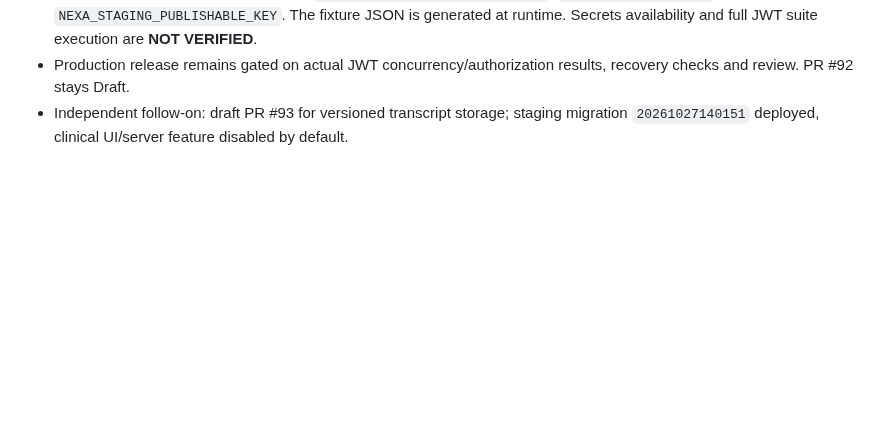
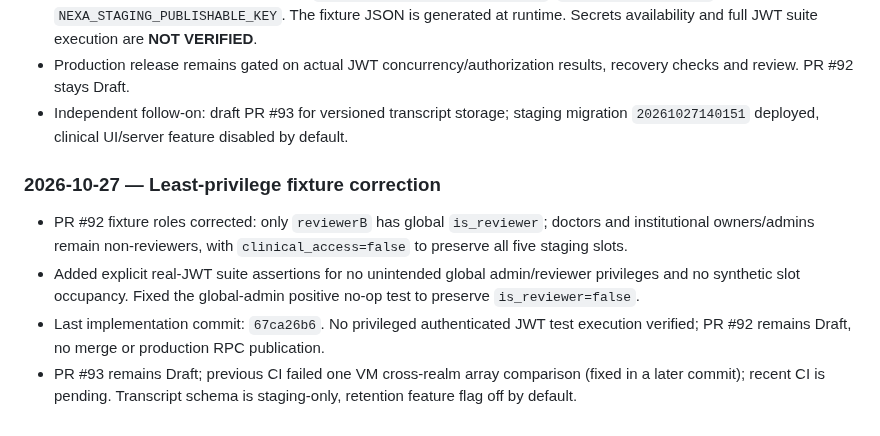
Before and after one commit to plantonistae-create/IAprontuario, a Markdown page: docs/NEXA_ROADMAP_EXECUTION_STATUS.md, the part around the change. GitHub-like rendering; blank space fills up the shorter version.

Commit message:
docs(status): track corrected reviewer permissions and remaining JWT release gate

```diff
--- a/docs/NEXA_ROADMAP_EXECUTION_STATUS.md
+++ b/docs/NEXA_ROADMAP_EXECUTION_STATUS.md
@@ -50,3 +50,9 @@ Use separate authenticated JWTs / equivalent role contexts, assert SQL/HTTP resp
 - Required GitHub environment secrets: `NEXA_STAGING_SERVICE_ROLE_KEY`, `NEXA_STAGING_DB_URL`, `NEXA_STAGING_PUBLISHABLE_KEY`. The fixture JSON is generated at runtime. Secrets availability and full JWT suite execution are **NOT VERIFIED**.
 - Production release remains gated on actual JWT concurrency/authorization results, recovery checks and review. PR #92 stays Draft.
 - Independent follow-on: draft PR #93 for versioned transcript storage; staging migration `20261027140151` deployed, clinical UI/server feature disabled by default.
+
+### 2026-10-27 — Least-privilege fixture correction
+- PR #92 fixture roles corrected: only `reviewerB` has global `is_reviewer`; doctors and institutional owners/admins remain non-reviewers, with `clinical_access=false` to preserve all five staging slots.
+- Added explicit real-JWT suite assertions for no unintended global admin/reviewer privileges and no synthetic slot occupancy. Fixed the global-admin positive no-op test to preserve `is_reviewer=false`.
+- Last implementation commit: `67ca26b6`. No privileged authenticated JWT test execution verified; PR #92 remains Draft, no merge or production RPC publication.
+- PR #93 remains Draft; previous CI failed one VM cross-realm array comparison (fixed in a later commit); recent CI is pending. Transcript schema is staging-only, retention feature flag off by default.
```
